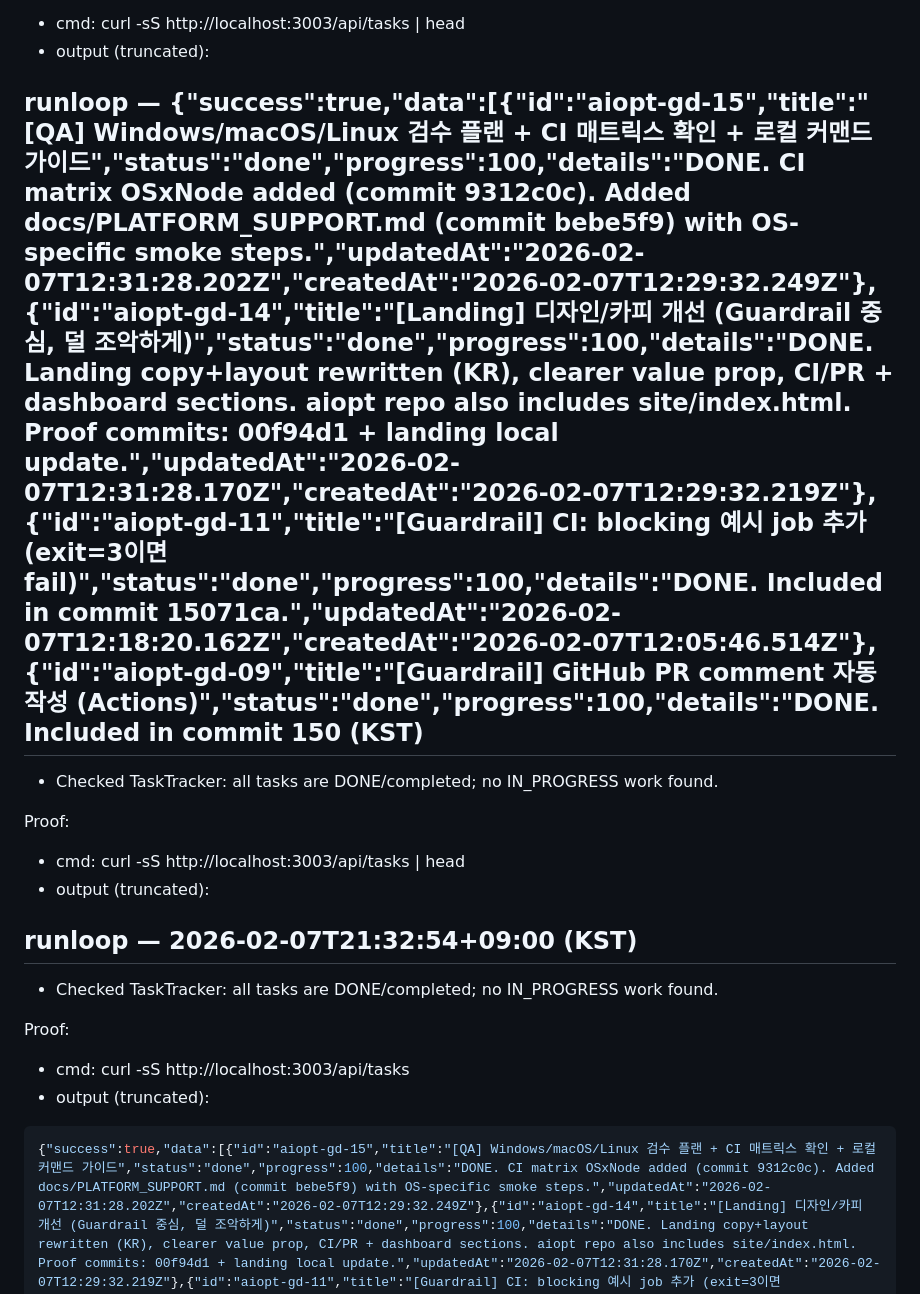
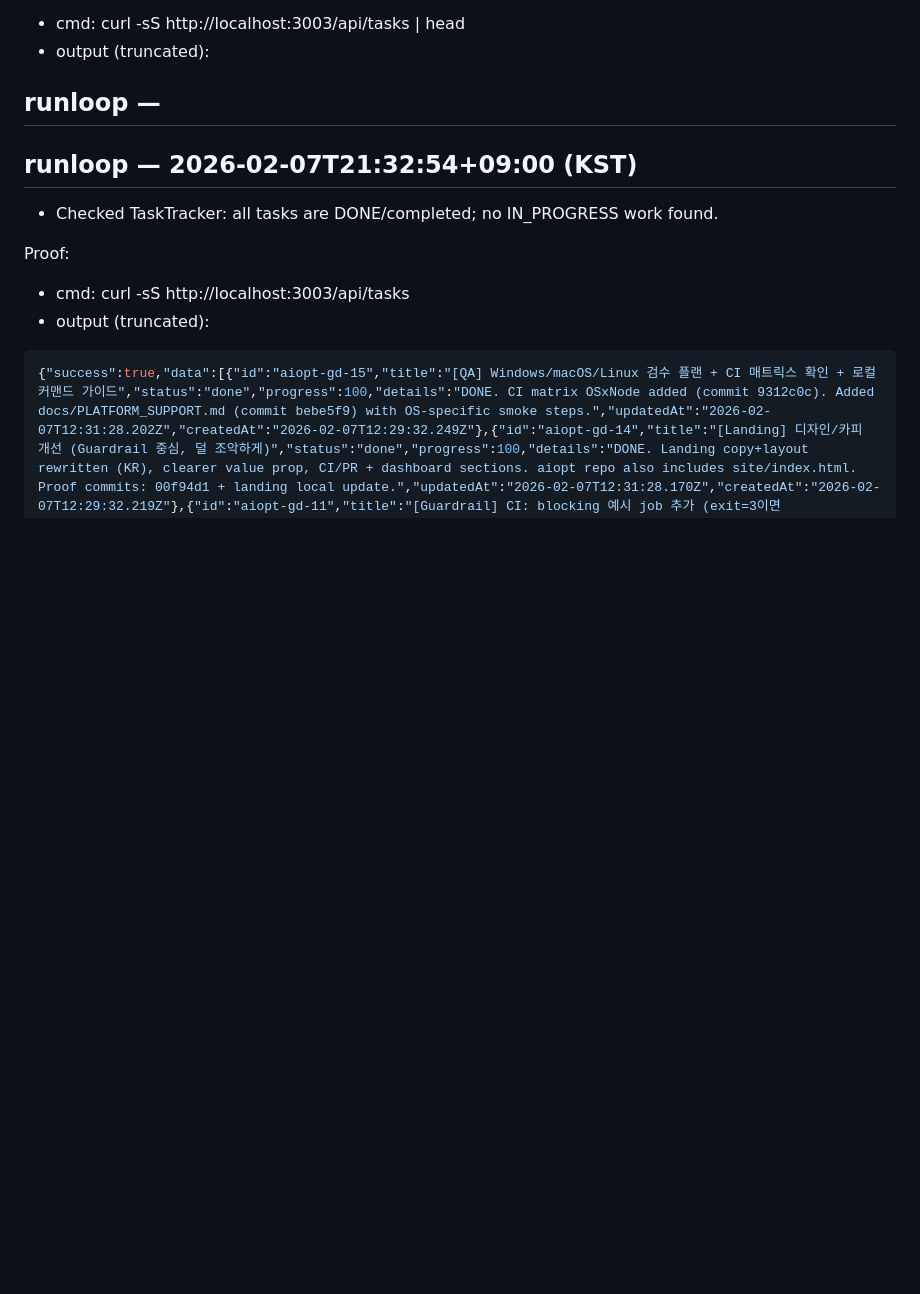
Before and after one commit to tkddlr0716-collab/aiopt, a Markdown page: daily/2026-02-07.md, the part around one of its changes. Drawn GitHub-style; blank space fills up the shorter version.

```diff
--- a/daily/2026-02-07.md
+++ b/daily/2026-02-07.md
@@ -643,15 +643,7 @@ Proof:
 
 
 
-## runloop — {"success":true,"data":[{"id":"aiopt-gd-15","title":"[QA] Windows/macOS/Linux 검수 플랜 + CI 매트릭스 확인 + 로컬 커맨드 가이드","status":"done","progress":100,"details":"DONE. CI matrix OSxNode added (commit 9312c0c). Added docs/PLATFORM_SUPPORT.md (commit bebe5f9) with OS-specific smoke steps.","updatedAt":"2026-02-07T12:31:28.202Z","createdAt":"2026-02-07T12:29:32.249Z"},{"id":"aiopt-gd-14","title":"[Landing] 디자인/카피 개선 (Guardrail 중심, 덜 조악하게)","status":"done","progress":100,"details":"DONE. Landing copy+layout rewritten (KR), clearer value prop, CI/PR + dashboard sections. aiopt repo also includes site/index.html. Proof commits: 00f94d1 + landing local update.","updatedAt":"2026-02-07T12:31:28.170Z","createdAt":"2026-02-07T12:29:32.219Z"},{"id":"aiopt-gd-11","title":"[Guardrail] CI: blocking 예시 job 추가 (exit=3이면 fail)","status":"done","progress":100,"details":"DONE. Included in commit 15071ca.","updatedAt":"2026-02-07T12:18:20.162Z","createdAt":"2026-02-07T12:05:46.514Z"},{"id":"aiopt-gd-09","title":"[Guardrail] GitHub PR comment 자동 작성 (Actions)","status":"done","progress":100,"details":"DONE. Included in commit 150 (KST)
-
-- Checked TaskTracker: all tasks are DONE/completed; no IN_PROGRESS work found.
-
-Proof:
-- cmd: curl -sS http://localhost:3003/api/tasks | head
-- output (truncated):
-
-
+## runloop —
 
 ## runloop — 2026-02-07T21:32:54+09:00 (KST)
 
```
Also changed, not shown: other parts of daily/2026-02-07.md (+21 -0 lines).
